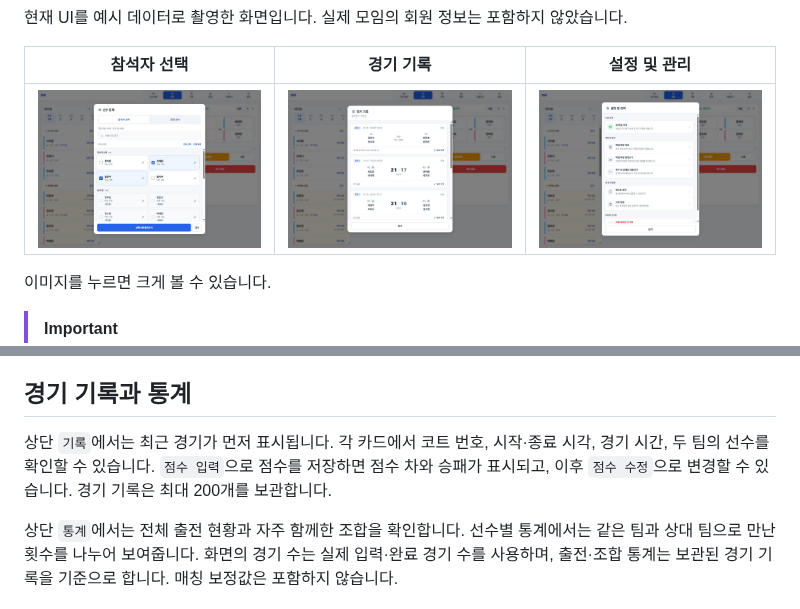
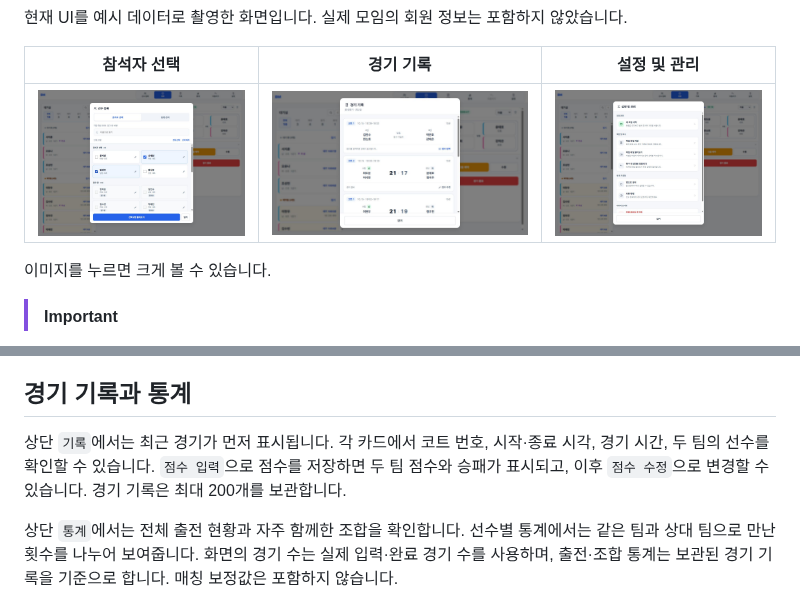
Before and after one commit to whcksdud/Badmintonmanage, a Markdown page: README.md, 2 parts joined by grey strips. Drawn GitHub-style; pictures changed too: docs/screenshots/match-history.jpg.

```diff
--- a/README.md
+++ b/README.md
@@ -63,7 +63,7 @@
 
 ## 경기 기록과 통계
 
-상단 `기록`에서는 최근 경기가 먼저 표시됩니다. 각 카드에서 코트 번호, 시작·종료 시각, 경기 시간, 두 팀의 선수를 확인할 수 있습니다. `점수 입력`으로 점수를 저장하면 점수 차와 승패가 표시되고, 이후 `점수 수정`으로 변경할 수 있습니다. 경기 기록은 최대 200개를 보관합니다.
+상단 `기록`에서는 최근 경기가 먼저 표시됩니다. 각 카드에서 코트 번호, 시작·종료 시각, 경기 시간, 두 팀의 선수를 확인할 수 있습니다. `점수 입력`으로 점수를 저장하면 두 팀 점수와 승패가 표시되고, 이후 `점수 수정`으로 변경할 수 있습니다. 경기 기록은 최대 200개를 보관합니다.
 
 상단 `통계`에서는 전체 출전 현황과 자주 함께한 조합을 확인합니다. 선수별 통계에서는 같은 팀과 상대 팀으로 만난 횟수를 나누어 보여줍니다. 화면의 경기 수는 실제 입력·완료 경기 수를 사용하며, 출전·조합 통계는 보관된 경기 기록을 기준으로 합니다. 매칭 보정값은 포함하지 않습니다.
 
```
Also changed, not shown: 10 other files.
